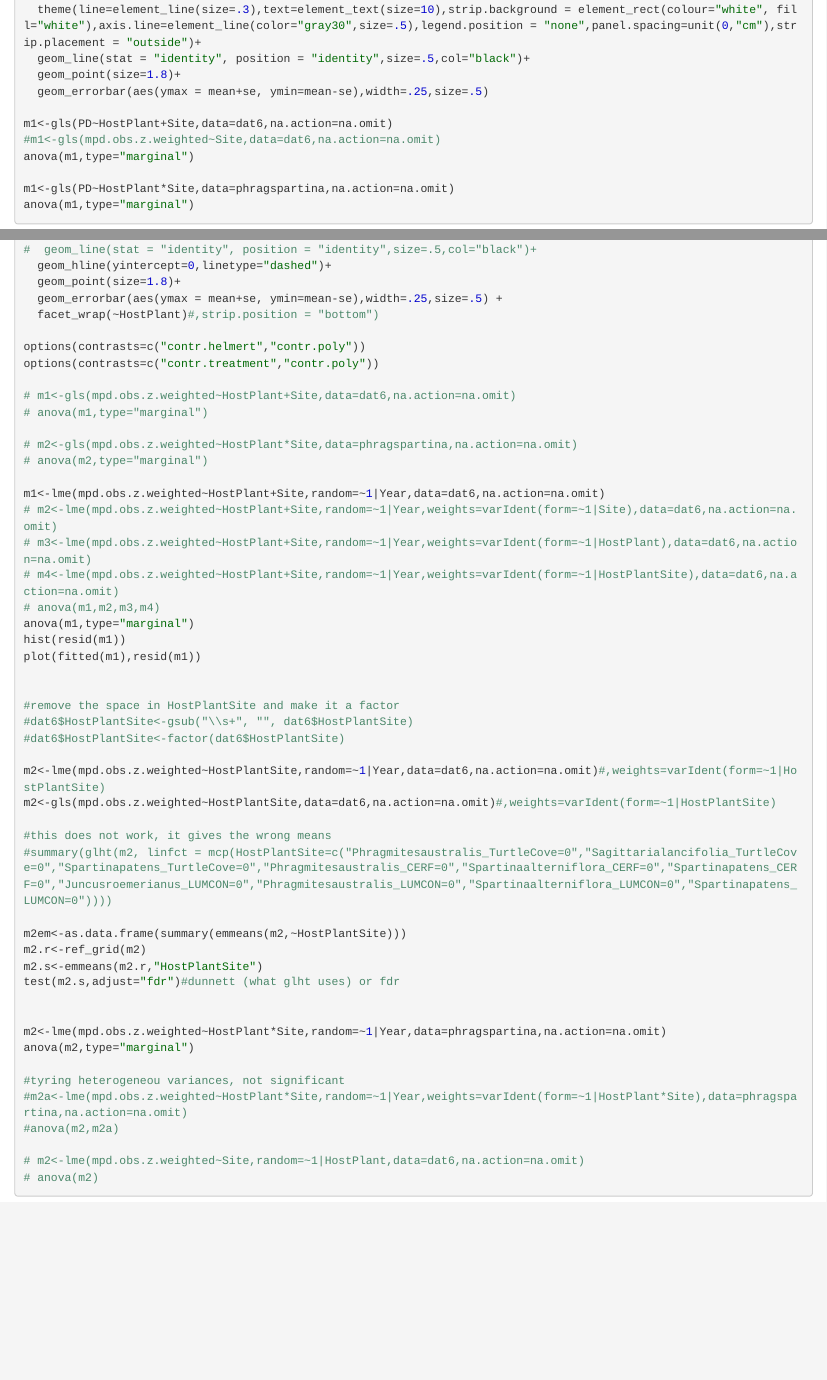
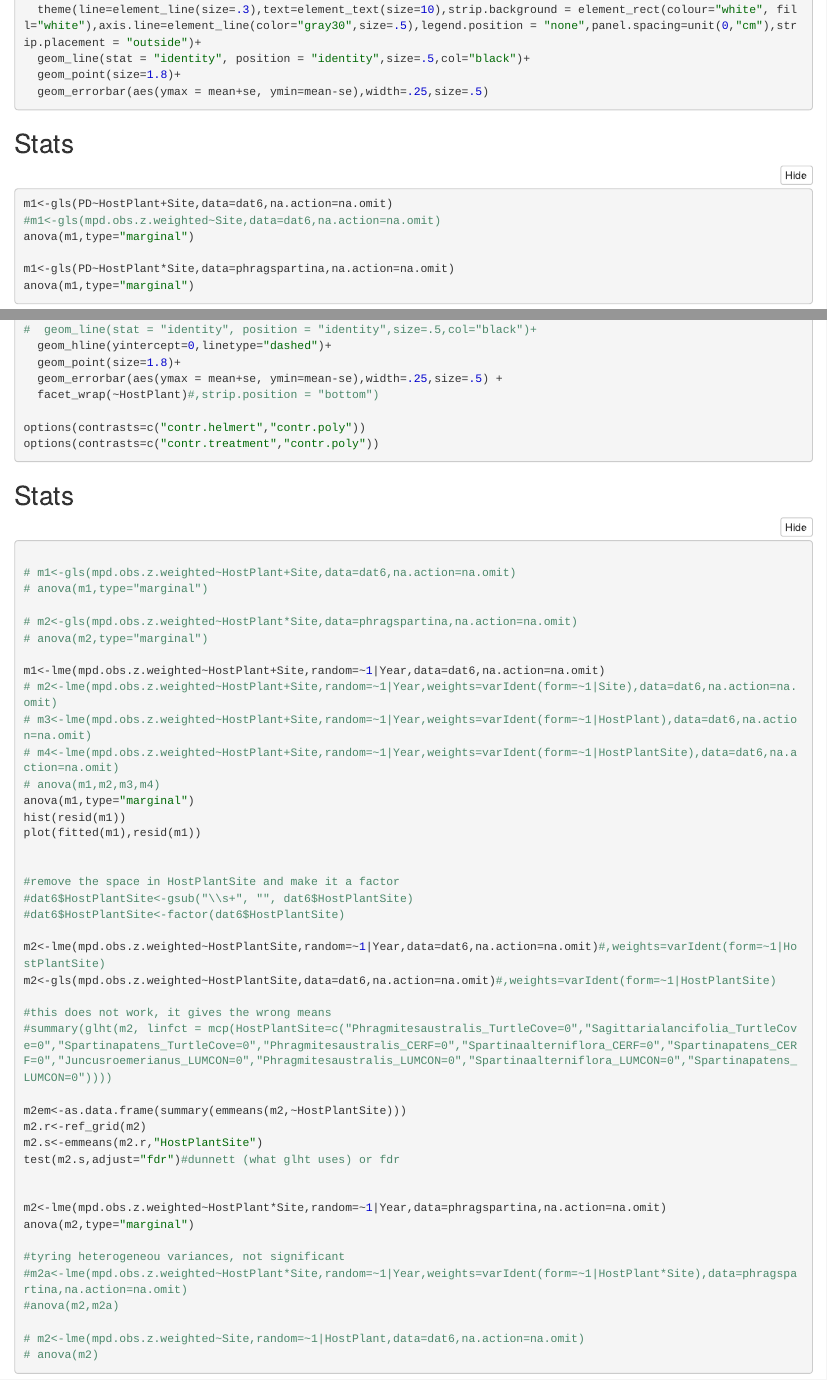
Before and after one commit to klange2/GeumCultureProject, an R Markdown document (RichnessMPD.Rmd): the page in a window 1100 px wide, from 3080 px down, and a second part further down, joined at a grey line. The pictures show the output file RichnessMPD.nb.html that the author committed with the source, opened offline.

Commit message:
cleaning up

````diff
--- a/RichnessMPD.Rmd
+++ b/RichnessMPD.Rmd
@@ -188,7 +188,10 @@ ggplot(pdmean,aes(x=HostPlant,y=mean,color=HostPlant,group=HostPlant))+
   geom_line(stat = "identity", position = "identity",size=.5,col="black")+
   geom_point(size=1.8)+
   geom_errorbar(aes(ymax = mean+se, ymin=mean-se),width=.25,size=.5)
+```
 
+## Stats
+``` {r}
 m1<-gls(PD~HostPlant+Site,data=dat6,na.action=na.omit)
 #m1<-gls(mpd.obs.z.weighted~Site,data=dat6,na.action=na.omit)
 anova(m1,type="marginal")
@@ -265,6 +268,12 @@ ggplot(mpdmean,aes(x=Site,y=mean,color=HostPlant,group=HostPlant))+
 
 options(contrasts=c("contr.helmert","contr.poly"))
 options(contrasts=c("contr.treatment","contr.poly"))
+
+```
+
+## Stats
+
+```{r}
 
 # m1<-gls(mpd.obs.z.weighted~HostPlant+Site,data=dat6,na.action=na.omit)
 # anova(m1,type="marginal")
````
Also changed, not shown: RichnessMPD.nb.html, RichnessMPD.Rmd (6 more changed lines).
